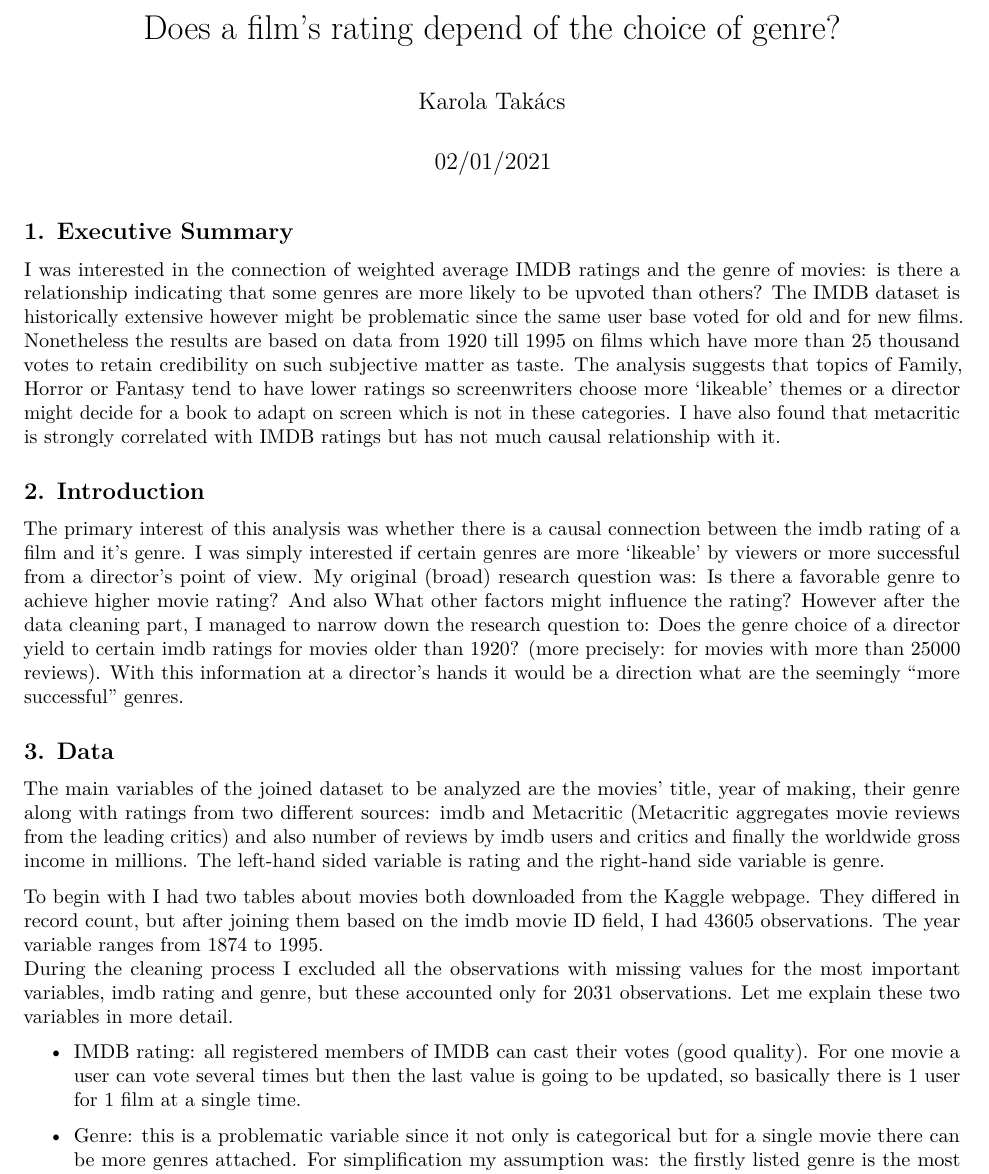
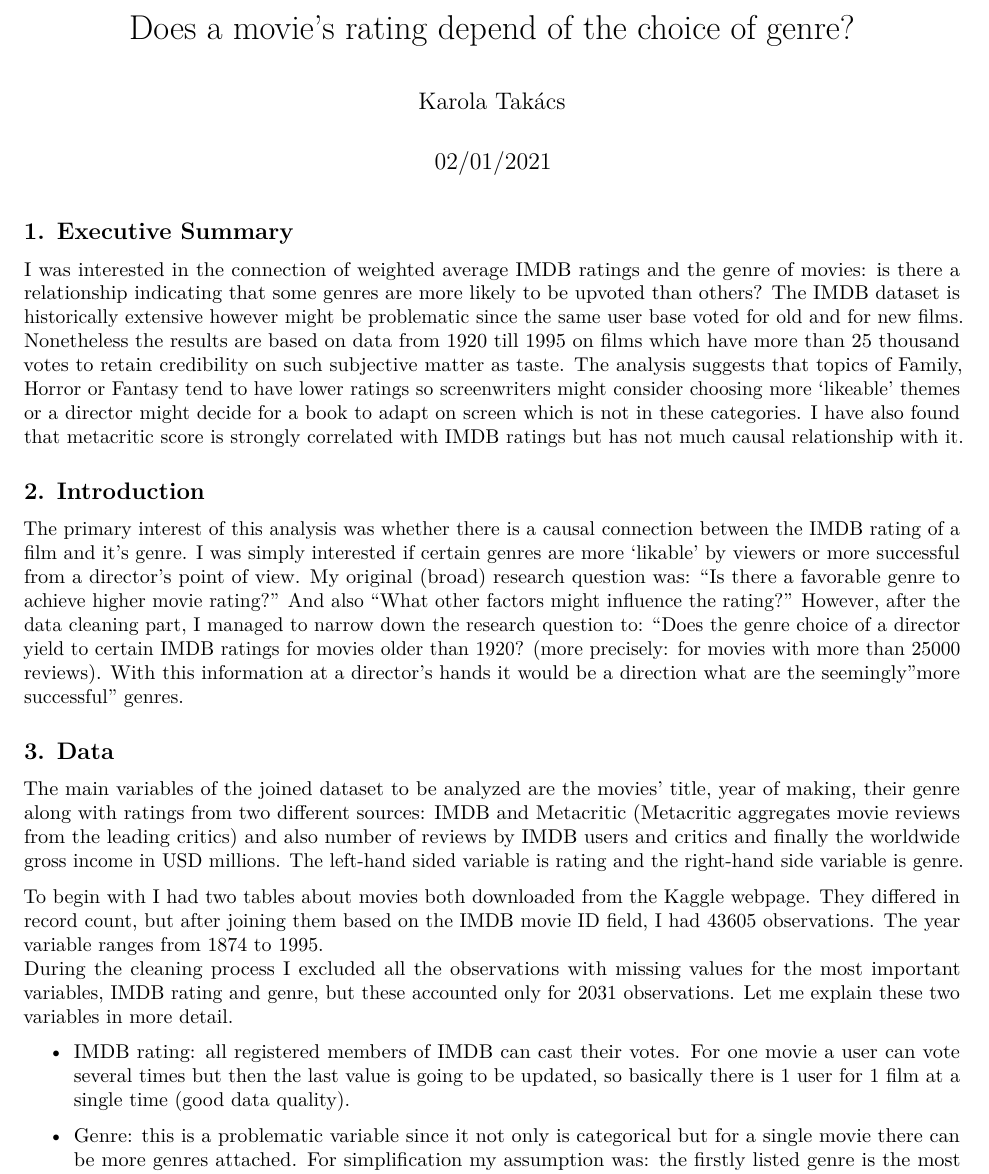
Before and after one commit to hushva/DA2_Final_project, an R Markdown document (codes/project_report.Rmd): part of page 1 of 9, cut so that both start at the same text. Rendered offline with R 4.5, knitr and Pandoc, then LaTeX, with nearby package versions; some code elsewhere in the file could not run offline.

Commit message:
report update

```diff
--- a/codes/project_report.Rmd
+++ b/codes/project_report.Rmd
@@ -1,5 +1,5 @@
 ---
-title: "Does a film's rating depend of the choice of genre?"
+title: "Does a movie's rating depend of the choice of genre?"
 author: "Karola Takács"
 date: "02/01/2021"
 output:
@@ -33,20 +33,20 @@ movies <- read_csv(paste0( my_url_git , 'clean/movies.csv' ) )
 
 ## 1. Executive Summary
 
-I was interested in the connection of weighted average IMDB ratings and the genre of movies: is there a relationship indicating that some genres are more likely to be upvoted than others? The IMDB dataset is historically extensive however might be problematic since the same user base voted for old and for new films. Nonetheless the results are based on data from 1920 till 1995 on films which have more than 25 thousand votes to retain credibility on such subjective matter as taste. The analysis suggests that topics of Family, Horror or Fantasy tend to have lower ratings so screenwriters choose more 'likeable' themes or a director might decide for a book to adapt on screen which is not in these categories. I have also found that metacritic is strongly correlated with IMDB ratings but has not much causal relationship with it.
+I was interested in the connection of weighted average IMDB ratings and the genre of movies: is there a relationship indicating that some genres are more likely to be upvoted than others? The IMDB dataset is historically extensive however might be problematic since the same user base voted for old and for new films. Nonetheless the results are based on data from 1920 till 1995 on films which have more than 25 thousand votes to retain credibility on such subjective matter as taste. The analysis suggests that topics of Family, Horror or Fantasy tend to have lower ratings so screenwriters might consider choosing more 'likeable' themes or a director might decide for a book to adapt on screen which is not in these categories. I have also found that metacritic score is strongly correlated with IMDB ratings but has not much causal relationship with it.
 
 ## 2. Introduction
 
-The primary interest of this analysis was whether there is a causal connection between the imdb rating of a film and it's genre. I was simply interested if certain genres are more 'likeable' by viewers or more successful from a director's point of view. My original (broad) research question was:  Is there a favorable genre to achieve higher movie rating? And also What other factors might influence the rating? However after the data cleaning part, I managed to narrow down the research question to: Does the genre choice of a director yield to certain imdb ratings for movies older than 1920? (more precisely: for movies with more than 25000 reviews). With this information at a director's hands it would be a direction what are the seemingly "more successful" genres.
+The primary interest of this analysis was whether there is a causal connection between the IMDB rating of a film and it's genre. I was simply interested if certain genres are more 'likable' by viewers or more successful from a director's point of view. My original (broad) research question was: "Is there a favorable genre to achieve higher movie rating?" And also "What other factors might influence the rating?" However, after the data cleaning part, I managed to narrow down the research question to: "Does the genre choice of a director yield to certain IMDB ratings for movies older than 1920? (more precisely: for movies with more than 25000 reviews). With this information at a director's hands it would be a direction what are the seemingly "more successful" genres.
 
 ## 3. Data
 
-The main variables of the joined dataset to be analyzed are the movies' title, year of making, their genre along with ratings from two different sources: imdb and Metacritic (Metacritic aggregates movie reviews from the leading critics) and also number of reviews by imdb users and critics and finally the worldwide gross income in millions. The left-hand sided variable is rating and the right-hand side variable is genre.
+The main variables of the joined dataset to be analyzed are the movies' title, year of making, their genre along with ratings from two different sources: IMDB and Metacritic (Metacritic aggregates movie reviews from the leading critics) and also number of reviews by IMDB users and critics and finally the worldwide gross income in USD millions. The left-hand sided variable is rating and the right-hand side variable is genre.
 
-To begin with I had two tables about movies both downloaded from the Kaggle webpage. They differed in record count, but after joining them based on the imdb movie ID field, I had 43605 observations. The year variable ranges from 1874 to 1995.
-During the cleaning process I excluded all the observations with missing values for the most important variables, imdb rating and genre, but these accounted only for 2031 observations. Let me explain these two variables in more detail.
+To begin with I had two tables about movies both downloaded from the Kaggle webpage. They differed in record count, but after joining them based on the IMDB movie ID field, I had 43605 observations. The year variable ranges from 1874 to 1995.
+During the cleaning process I excluded all the observations with missing values for the most important variables, IMDB rating and genre, but these accounted only for 2031 observations. Let me explain these two variables in more detail.
 
-* IMDB rating: all registered members of IMDB can cast their votes (good quality). For one movie a user can vote several times but then the last value is going to be updated, so basically there is 1 user for 1 film at a single time.
+* IMDB rating: all registered members of IMDB can cast their votes. For one movie a user can vote several times but then the last value is going to be updated, so basically there is 1 user for 1 film at a single time (good data quality).
 
 * Genre: this is a problematic variable since it not only is categorical but for a single movie there can be more genres attached. For simplification my assumption was: the firstly listed genre is the most relevant or primary genre. Even if this is true, it really makes sense to have more categories, because there are few main categories, like action or drama and it is easy to put most of the movies into one of these which results in that these categories will be overrepresented without other genres to balance out.
 
```
Also changed, not shown: codes/project_report.pdf (added), codes/project_report.Rmd (8 more changed lines).
